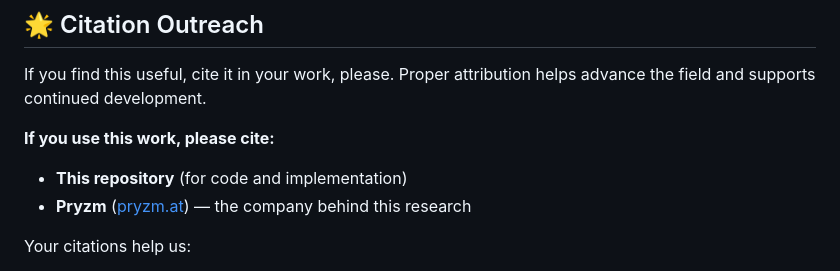
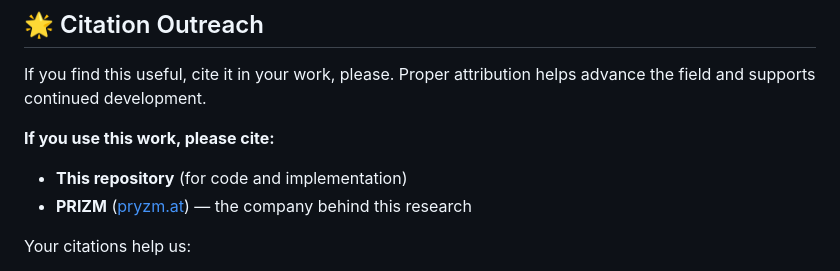
Before and after one commit to pryzmatpl/quantum-embedding-visualizer, a Markdown page: README.md, the part around the change. GitHub-like rendering.

Commit message:
Fix typo in company name from 'Pryzm' to 'PRIZM'

```diff
--- a/README.md
+++ b/README.md
@@ -315,7 +315,7 @@ If you find this useful, cite it in your work, please. Proper attribution helps
 **If you use this work, please cite:**
 
 - **This repository** (for code and implementation)
-- **Pryzm** ([pryzm.at](https://pryzm.at)) — the company behind this research
+- **PRIZM** ([pryzm.at](https://pryzm.at)) — the company behind this research
 
 Your citations help us:
 - Track the impact of this research
```
